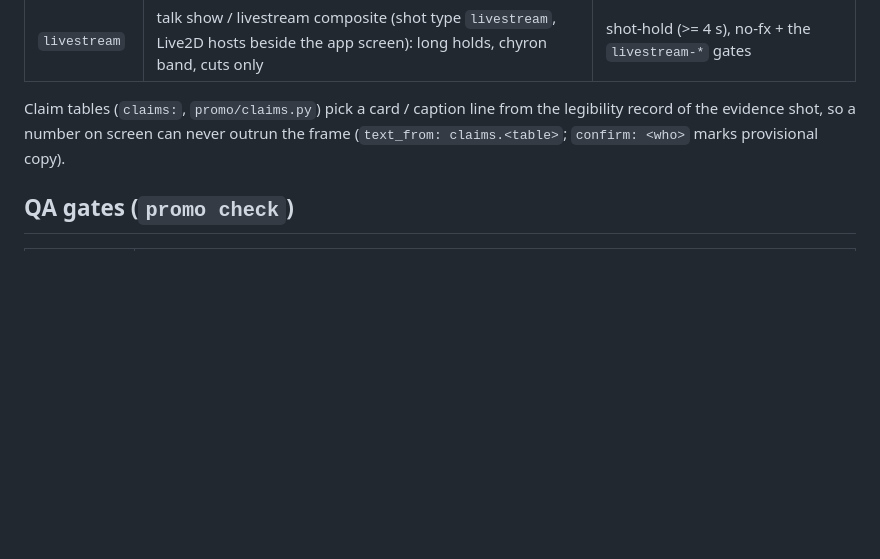
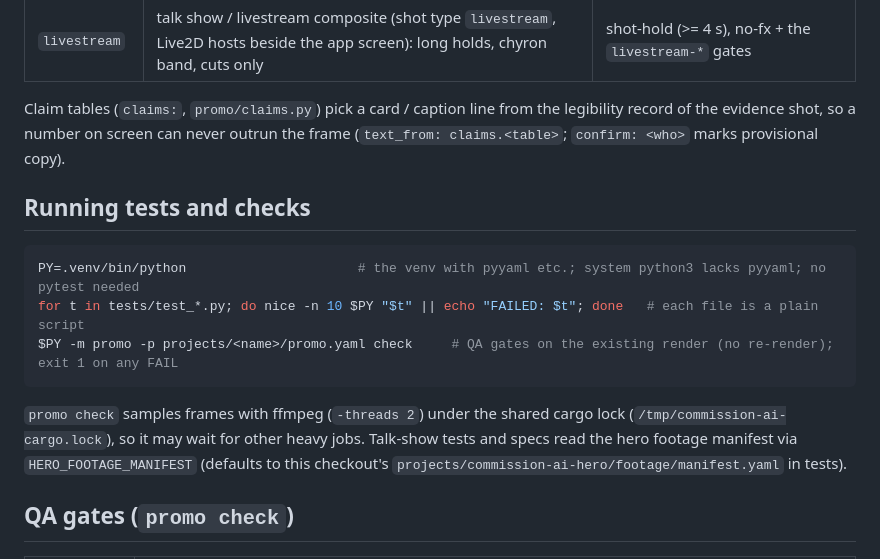
Before and after one commit to patrick-lai/promo-reel, a Markdown page: README.md, the part around the change. GitHub-like rendering; blank space fills up the shorter version.

Commit message:
docs: pending.md (open items); README: how to run tests and promo check

````diff
--- a/README.md
+++ b/README.md
@@ -90,6 +90,18 @@ rules; anything the spec sets under `style:` wins (deep merge). `promo styles` p
 Claim tables (`claims:`, `promo/claims.py`) pick a card / caption line from the legibility record of the evidence shot,
 so a number on screen can never outrun the frame (`text_from: claims.<table>`; `confirm: <who>` marks provisional copy).
 
+## Running tests and checks
+
+```bash
+PY=.venv/bin/python                      # the venv with pyyaml etc.; system python3 lacks pyyaml; no pytest needed
+for t in tests/test_*.py; do nice -n 10 $PY "$t" || echo "FAILED: $t"; done   # each file is a plain script
+$PY -m promo -p projects/<name>/promo.yaml check     # QA gates on the existing render (no re-render); exit 1 on any FAIL
+```
+
+`promo check` samples frames with ffmpeg (`-threads 2`) under the shared cargo lock (`/tmp/commission-ai-cargo.lock`),
+so it may wait for other heavy jobs. Talk-show tests and specs read the hero footage manifest via
+`HERO_FOOTAGE_MANIFEST` (defaults to this checkout's `projects/commission-ai-hero/footage/manifest.yaml` in tests).
+
 ## QA gates (`promo check`)
 | Gate | FAIL when |
 |---|---|
````
Also changed, not shown: docs/pending.md (added, +25 -0 lines).
